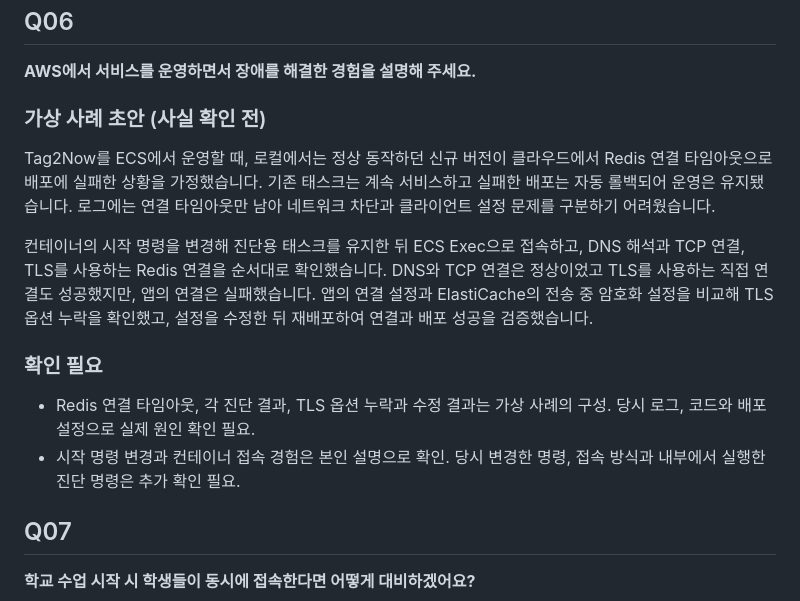
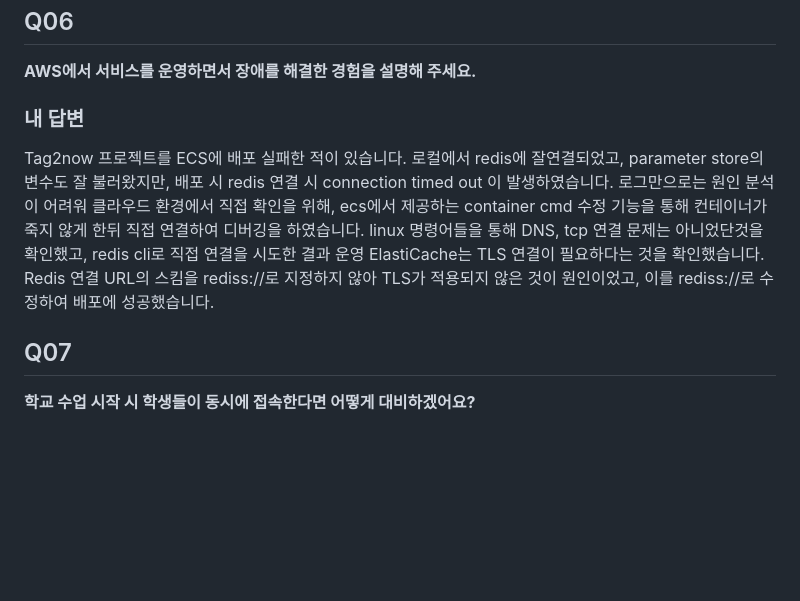
Before and after one commit to ass3027/portfolio, a Markdown page: interview/interview-answers-artificial-society.md, the part around the change. Drawn GitHub-style; blank space fills up the shorter version.

Commit message:
Q06에 실제 rediss 설정 누락 경험을 반영하고 가상 초안 정리

```diff
--- a/interview/interview-answers-artificial-society.md
+++ b/interview/interview-answers-artificial-society.md
@@ -107,17 +107,8 @@ ktx 프로젝트에서 동시 요청을 DB 낙관적 락과 입장 제어로 처
 
 **AWS에서 서비스를 운영하면서 장애를 해결한 경험을 설명해 주세요.**
 
-### 가상 사례 초안 (사실 확인 전)
-
-Tag2Now를 ECS에서 운영할 때, 로컬에서는 정상 동작하던 신규 버전이 클라우드에서 Redis 연결 타임아웃으로 배포에 실패한 상황을 가정했습니다. 기존 태스크는 계속 서비스하고 실패한 배포는 자동 롤백되어 운영은 유지됐습니다. 로그에는 연결 타임아웃만 남아 네트워크 차단과 클라이언트 설정 문제를 구분하기 어려웠습니다.
-
-컨테이너의 시작 명령을 변경해 진단용 태스크를 유지한 뒤 ECS Exec으로 접속하고, DNS 해석과 TCP 연결, TLS를 사용하는 Redis 연결을 순서대로 확인했습니다. DNS와 TCP 연결은 정상이었고 TLS를 사용하는 직접 연결도 성공했지만, 앱의 연결은 실패했습니다. 앱의 연결 설정과 ElastiCache의 전송 중 암호화 설정을 비교해 TLS 옵션 누락을 확인했고, 설정을 수정한 뒤 재배포하여 연결과 배포 성공을 검증했습니다.
-
-### 확인 필요
-
-- Redis 연결 타임아웃, 각 진단 결과, TLS 옵션 누락과 수정 결과는 가상 사례의 구성. 당시 로그, 코드와 배포 설정으로 실제 원인 확인 필요.
-- 시작 명령 변경과 컨테이너 접속 경험은 본인 설명으로 확인. 당시 변경한 명령, 접속 방식과 내부에서 실행한 진단 명령은 추가 확인 필요.
-
+### 내 답변
+Tag2now 프로젝트를 ECS에 배포 실패한 적이 있습니다. 로컬에서 redis에 잘연결되었고, parameter store의 변수도 잘 불러왔지만, 배포 시 redis 연결 시 connection timed out 이 발생하였습니다. 로그만으로는 원인 분석이 어려워 클라우드 환경에서 직접 확인을 위해, ecs에서 제공하는 container cmd 수정 기능을 통해 컨테이너가 죽지 않게 한뒤 직접 연결하여 디버깅을 하였습니다. linux 명령어들을 통해 DNS, tcp 연결 문제는 아니었단것을 확인했고, redis cli로 직접 연결을 시도한 결과 운영 ElastiCache는 TLS 연결이 필요하다는 것을 확인했습니다. Redis 연결 URL의 스킴을 rediss://로 지정하지 않아 TLS가 적용되지 않은 것이 원인이었고, 이를 rediss://로 수정하여 배포에 성공했습니다.
 
 ## Q07
 
```
